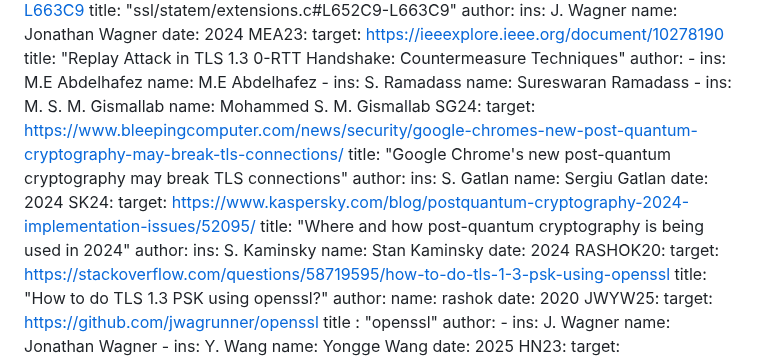
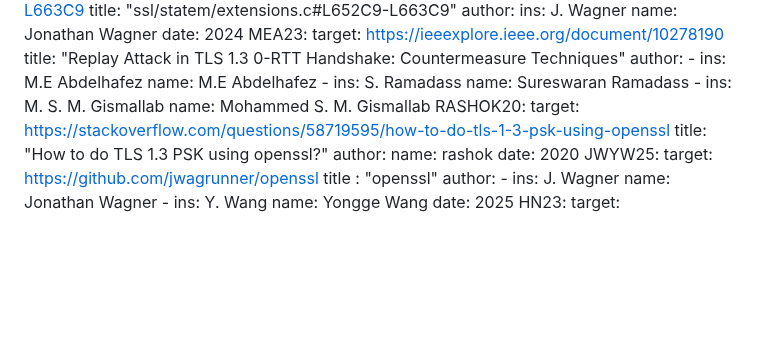
Before and after one commit to jwagrunner/internet-draft, a Markdown page: draft-wagner-tls-keysharepqc.md, the part around one of its changes. Drawn GitHub-style; blank space fills up the shorter version.

```diff
--- a/draft-wagner-tls-keysharepqc.md
+++ b/draft-wagner-tls-keysharepqc.md
@@ -184,20 +184,6 @@ informative:
      -
       ins: M. S. M. Gismallab
       name: Mohammed S. M. Gismallab
-  SG24:
-    target: https://www.bleepingcomputer.com/news/security/google-chromes-new-post-quantum-cryptography-may-break-tls-connections/
-    title: "Google Chrome's new post-quantum cryptography may break TLS connections"
-    author:
-      ins: S. Gatlan
-      name: Sergiu Gatlan
-    date: 2024
-  SK24:
-    target: https://www.kaspersky.com/blog/postquantum-cryptography-2024-implementation-issues/52095/
-    title: "Where and how post-quantum cryptography is being used in 2024"
-    author:
-      ins: S. Kaminsky
-      name: Stan Kaminsky
-    date: 2024
   RASHOK20:
     target: https://stackoverflow.com/questions/58719595/how-to-do-tls-1-3-psk-using-openssl
     title: "How to do TLS 1.3 PSK using openssl?"
```
Also changed, not shown: other parts of draft-wagner-tls-keysharepqc.md (+0 -2 lines).
